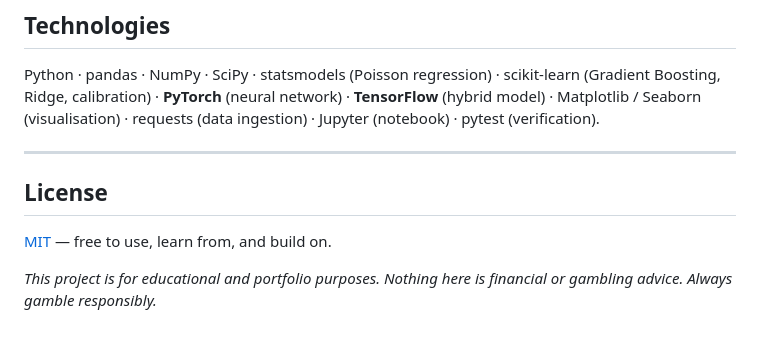
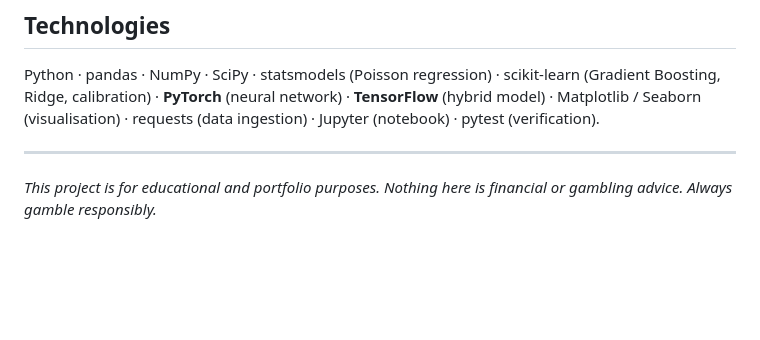
Before and after one commit to ojasvigoel598/qunatative-ML, a Markdown page: README.md, the part around the change. Drawn GitHub-style; blank space fills up the shorter version.

Commit message:
README: drop redundant License section
The MIT license lives in the dedicated LICENSE file, so the README no
longer repeats it. The educational-purposes disclaimer stays as a
footer.

```diff
--- a/README.md
+++ b/README.md
@@ -556,8 +556,4 @@ Python · pandas · NumPy · SciPy · statsmodels (Poisson regression) · scikit
 
 ---
 
-## License
-
-[MIT](LICENSE) — free to use, learn from, and build on.
-
 *This project is for educational and portfolio purposes. Nothing here is financial or gambling advice. Always gamble responsibly.*
```
